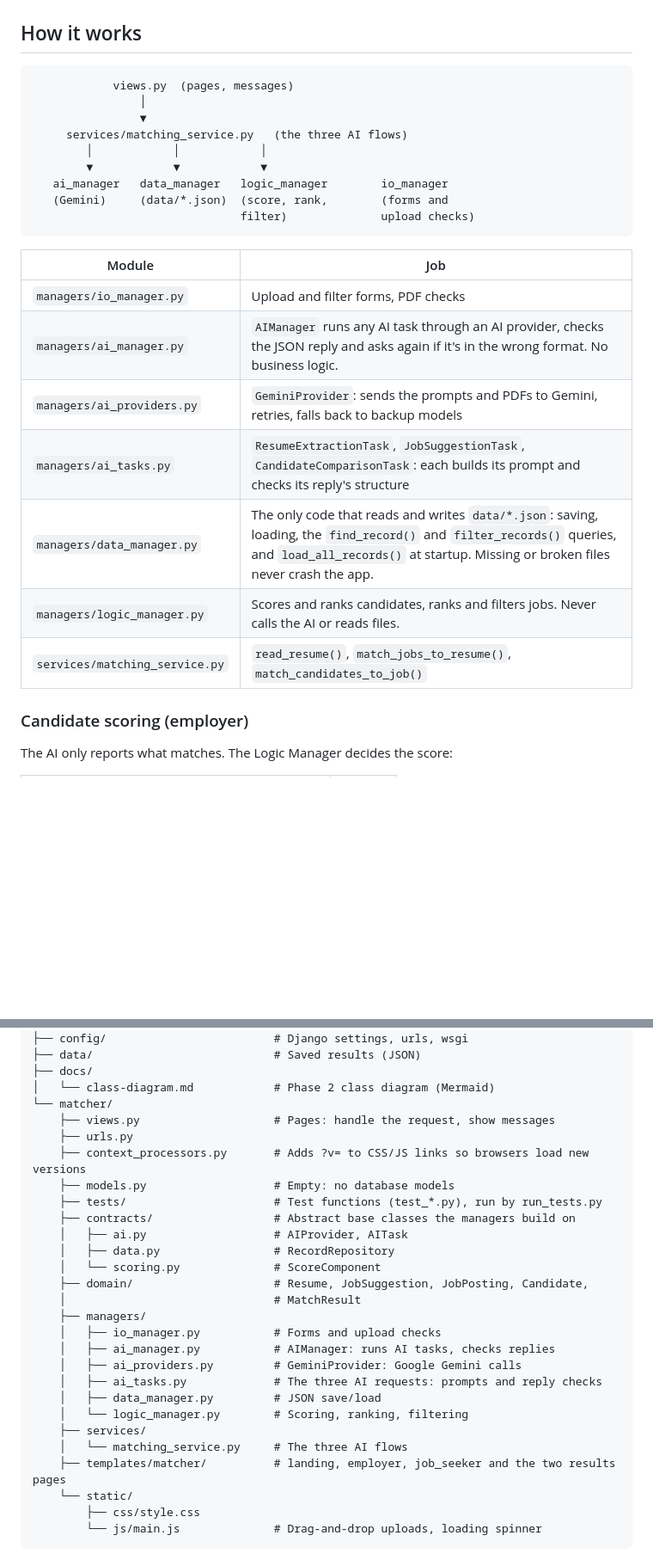
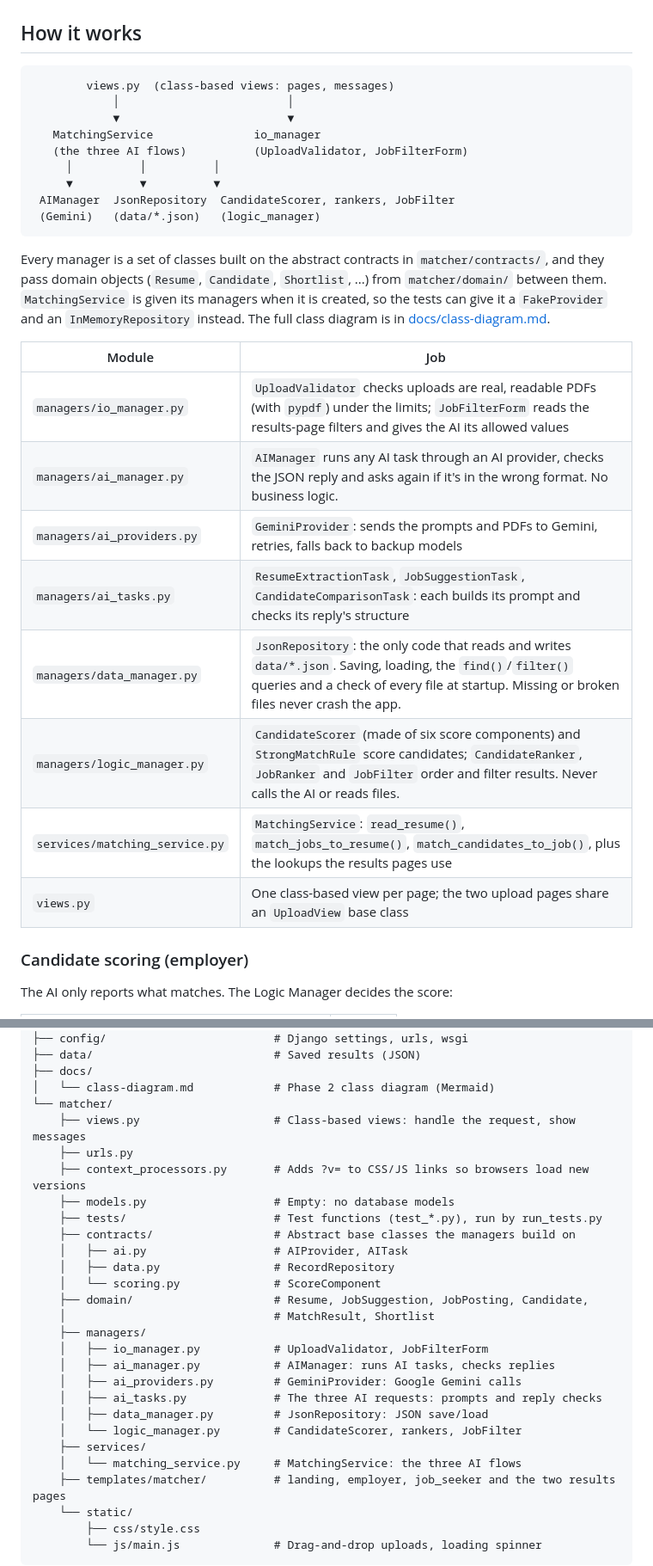
Before and after one commit to zeeEXE06/INF1103_Group-3_Assgn1, a Markdown page: README.md, 2 parts joined by grey strips. Shown at 86% size. Drawn GitHub-style; blank space fills up the shorter version.

````diff
--- a/README.md
+++ b/README.md
@@ -44,26 +44,34 @@ A Django web app that matches resumes and jobs using Google Gemini.
 ## How it works
 
 ```text
-            views.py  (pages, messages)
-                │
-                ▼
-     services/matching_service.py   (the three AI flows)
-        │            │            │
-        ▼            ▼            ▼
-   ai_manager   data_manager   logic_manager        io_manager
-   (Gemini)     (data/*.json)  (score, rank,        (forms and
-                               filter)              upload checks)
+        views.py  (class-based views: pages, messages)
+            │                         │
+            ▼                         ▼
+   MatchingService               io_manager
+   (the three AI flows)          (UploadValidator, JobFilterForm)
+     │          │          │
+     ▼          ▼          ▼
+ AIManager  JsonRepository  CandidateScorer, rankers, JobFilter
+ (Gemini)   (data/*.json)   (logic_manager)
 ```
+
+Every manager is a set of classes built on the abstract contracts in
+`matcher/contracts/`, and they pass domain objects (`Resume`, `Candidate`,
+`Shortlist`, ...) from `matcher/domain/` between them. `MatchingService` is
+given its managers when it is created, so the tests can give it a
+`FakeProvider` and an `InMemoryRepository` instead. The full class diagram is
+in [docs/class-diagram.md](docs/class-diagram.md).
 
 | Module | Job |
 |---|---|
-| `managers/io_manager.py` | Upload and filter forms, PDF checks |
+| `managers/io_manager.py` | `UploadValidator` checks uploads are real, readable PDFs (with `pypdf`) under the limits; `JobFilterForm` reads the results-page filters and gives the AI its allowed values |
 | `managers/ai_manager.py` | `AIManager` runs any AI task through an AI provider, checks the JSON reply and asks again if it's in the wrong format. No business logic. |
 | `managers/ai_providers.py` | `GeminiProvider`: sends the prompts and PDFs to Gemini, retries, falls back to backup models |
 | `managers/ai_tasks.py` | `ResumeExtractionTask`, `JobSuggestionTask`, `CandidateComparisonTask`: each builds its prompt and checks its reply's structure |
-| `managers/data_manager.py` | The only code that reads and writes `data/*.json`: saving, loading, the `find_record()` and `filter_records()` queries, and `load_all_records()` at startup. Missing or broken files never crash the app. |
-| `managers/logic_manager.py` | Scores and ranks candidates, ranks and filters jobs. Never calls the AI or reads files. |
-| `services/matching_service.py` | `read_resume()`, `match_jobs_to_resume()`, `match_candidates_to_job()` |
+| `managers/data_manager.py` | `JsonRepository`: the only code that reads and writes `data/*.json`. Saving, loading, the `find()`/`filter()` queries and a check of every file at startup. Missing or broken files never crash the app. |
+| `managers/logic_manager.py` | `CandidateScorer` (made of six score components) and `StrongMatchRule` score candidates; `CandidateRanker`, `JobRanker` and `JobFilter` order and filter results. Never calls the AI or reads files. |
+| `services/matching_service.py` | `MatchingService`: `read_resume()`, `match_jobs_to_resume()`, `match_candidates_to_job()`, plus the lookups the results pages use |
+| `views.py` | One class-based view per page; the two upload pages share an `UploadView` base class |
 
 ### Candidate scoring (employer)
 
@@ -273,7 +281,7 @@ INF1103_Group-3_Assgn1/
 ├── docs/
 │   └── class-diagram.md            # Phase 2 class diagram (Mermaid)
 └── matcher/
-    ├── views.py                    # Pages: handle the request, show messages
+    ├── views.py                    # Class-based views: handle the request, show messages
     ├── urls.py
     ├── context_processors.py       # Adds ?v= to CSS/JS links so browsers load new versions
     ├── models.py                   # Empty: no database models
@@ -283,16 +291,16 @@ INF1103_Group-3_Assgn1/
     │   ├── data.py                 # RecordRepository
     │   └── scoring.py              # ScoreComponent
     ├── domain/                     # Resume, JobSuggestion, JobPosting, Candidate,
-    │                               # MatchResult
+    │                               # MatchResult, Shortlist
     ├── managers/
-    │   ├── io_manager.py           # Forms and upload checks
+    │   ├── io_manager.py           # UploadValidator, JobFilterForm
     │   ├── ai_manager.py           # AIManager: runs AI tasks, checks replies
     │   ├── ai_providers.py         # GeminiProvider: Google Gemini calls
     │   ├── ai_tasks.py             # The three AI requests: prompts and reply checks
-    │   ├── data_manager.py         # JSON save/load
-    │   └── logic_manager.py        # Scoring, ranking, filtering
+    │   ├── data_manager.py         # JsonRepository: JSON save/load
+    │   └── logic_manager.py        # CandidateScorer, rankers, JobFilter
     ├── services/
-    │   └── matching_service.py     # The three AI flows
+    │   └── matching_service.py     # MatchingService: the three AI flows
     ├── templates/matcher/          # landing, employer, job_seeker and the two results pages
     └── static/
         ├── css/style.css
````
Also changed, not shown: docs/class-diagram.md (+65 -13 lines).
